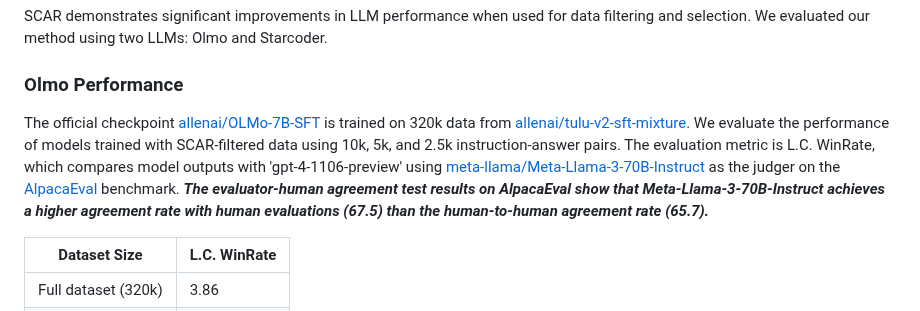
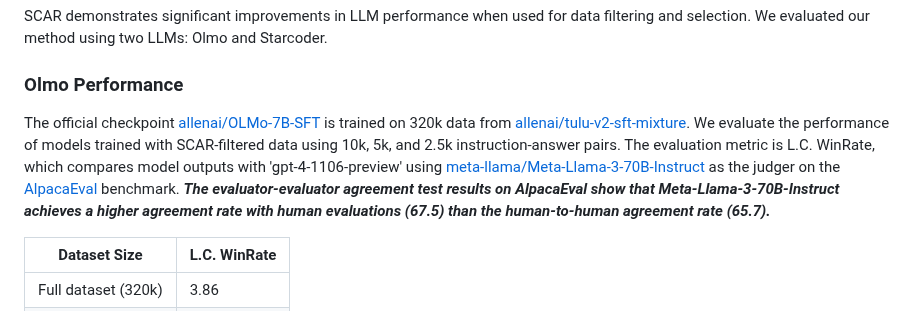
Before and after one commit to zhuang-li/SCAR, a Markdown page: README.md, the part around the change. Rendered like a GitHub page.

```diff
--- a/README.md
+++ b/README.md
@@ -11,7 +11,7 @@ our method using two LLMs: Olmo and Starcoder.
 
 ### Olmo Performance
 
-The official checkpoint [allenai/OLMo-7B-SFT](https://huggingface.co/allenai/OLMo-7B-SFT) is trained on 320k data from [allenai/tulu-v2-sft-mixture](https://huggingface.co/datasets/allenai/tulu-v2-sft-mixture). We evaluate the performance of models trained with SCAR-filtered data using 10k, 5k, and 2.5k instruction-answer pairs. The evaluation metric is L.C. WinRate, which compares model outputs with 'gpt-4-1106-preview' using [meta-llama/Meta-Llama-3-70B-Instruct](https://huggingface.co/meta-llama/Meta-Llama-3-70B-Instruct) as the judger on the [AlpacaEval](https://github.com/tatsu-lab/alpaca_eval) benchmark. ***The evaluator-human agreement test results on AlpacaEval show that Meta-Llama-3-70B-Instruct achieves a higher agreement rate with human evaluations (67.5) than the human-to-human agreement rate (65.7).***
+The official checkpoint [allenai/OLMo-7B-SFT](https://huggingface.co/allenai/OLMo-7B-SFT) is trained on 320k data from [allenai/tulu-v2-sft-mixture](https://huggingface.co/datasets/allenai/tulu-v2-sft-mixture). We evaluate the performance of models trained with SCAR-filtered data using 10k, 5k, and 2.5k instruction-answer pairs. The evaluation metric is L.C. WinRate, which compares model outputs with 'gpt-4-1106-preview' using [meta-llama/Meta-Llama-3-70B-Instruct](https://huggingface.co/meta-llama/Meta-Llama-3-70B-Instruct) as the judger on the [AlpacaEval](https://github.com/tatsu-lab/alpaca_eval) benchmark. ***The evaluator-evaluator agreement test results on AlpacaEval show that Meta-Llama-3-70B-Instruct achieves a higher agreement rate with human evaluations (67.5) than the human-to-human agreement rate (65.7).***
 
 | Dataset Size        | L.C. WinRate |
 |---------------------|--------------|
```
